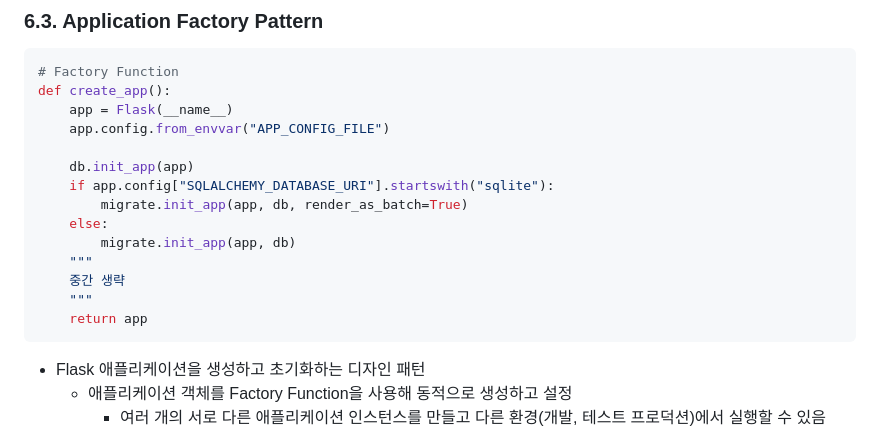
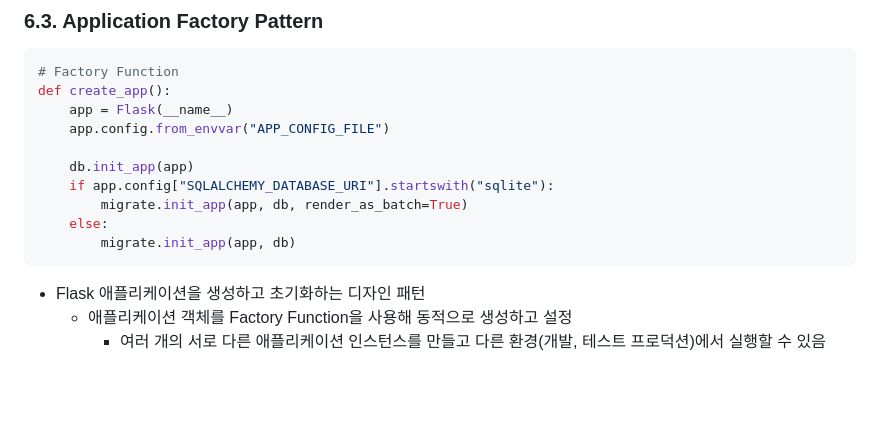
Before and after one commit to seungwonbased/ssg-recipe-project, a Markdown page: README.md, the part around the change. Rendered like a GitHub page; blank space fills up the shorter version.

````diff
--- a/README.md
+++ b/README.md
@@ -252,10 +252,6 @@ def create_app():
         migrate.init_app(app, db, render_as_batch=True)
     else:
         migrate.init_app(app, db)
-	"""
-	중간 생략
-	"""
-	return app
 ```
 
 - Flask 애플리케이션을 생성하고 초기화하는 디자인 패턴
````
